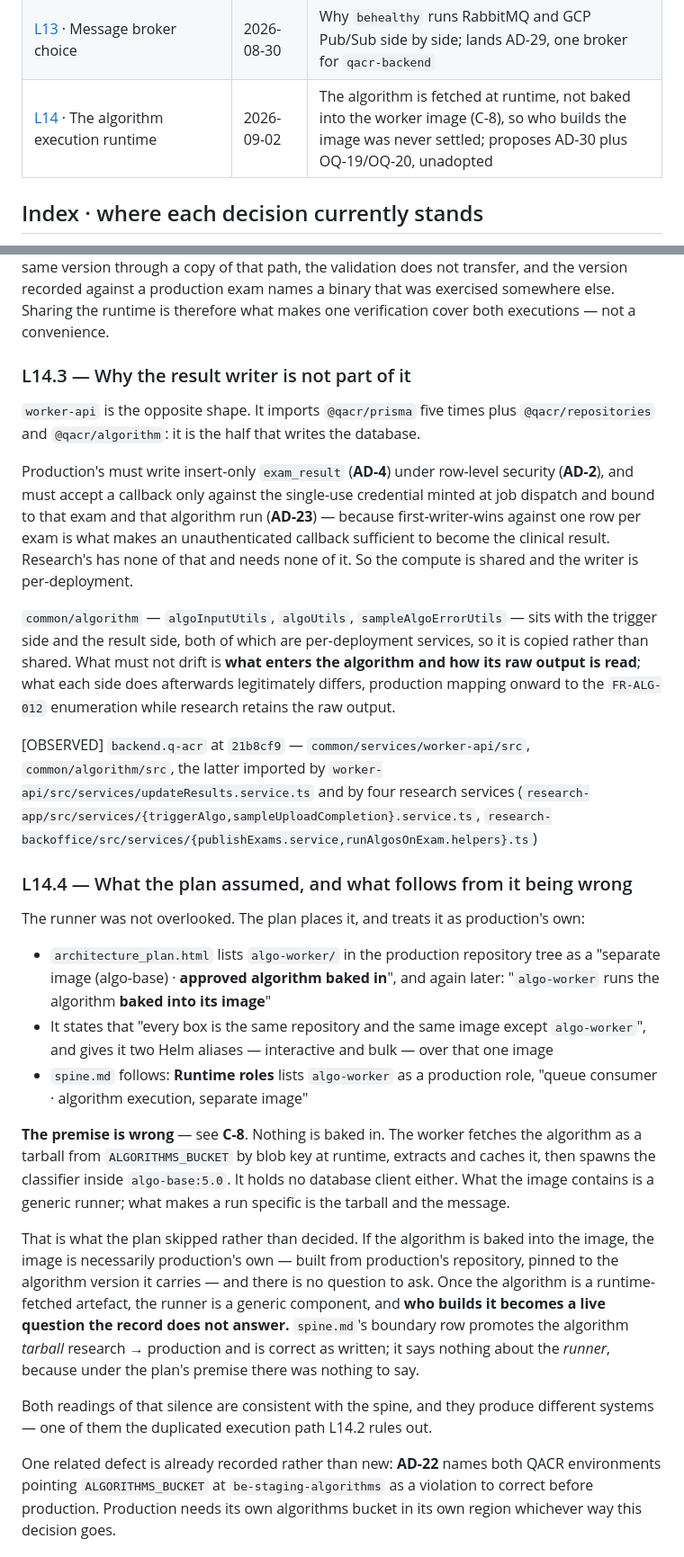
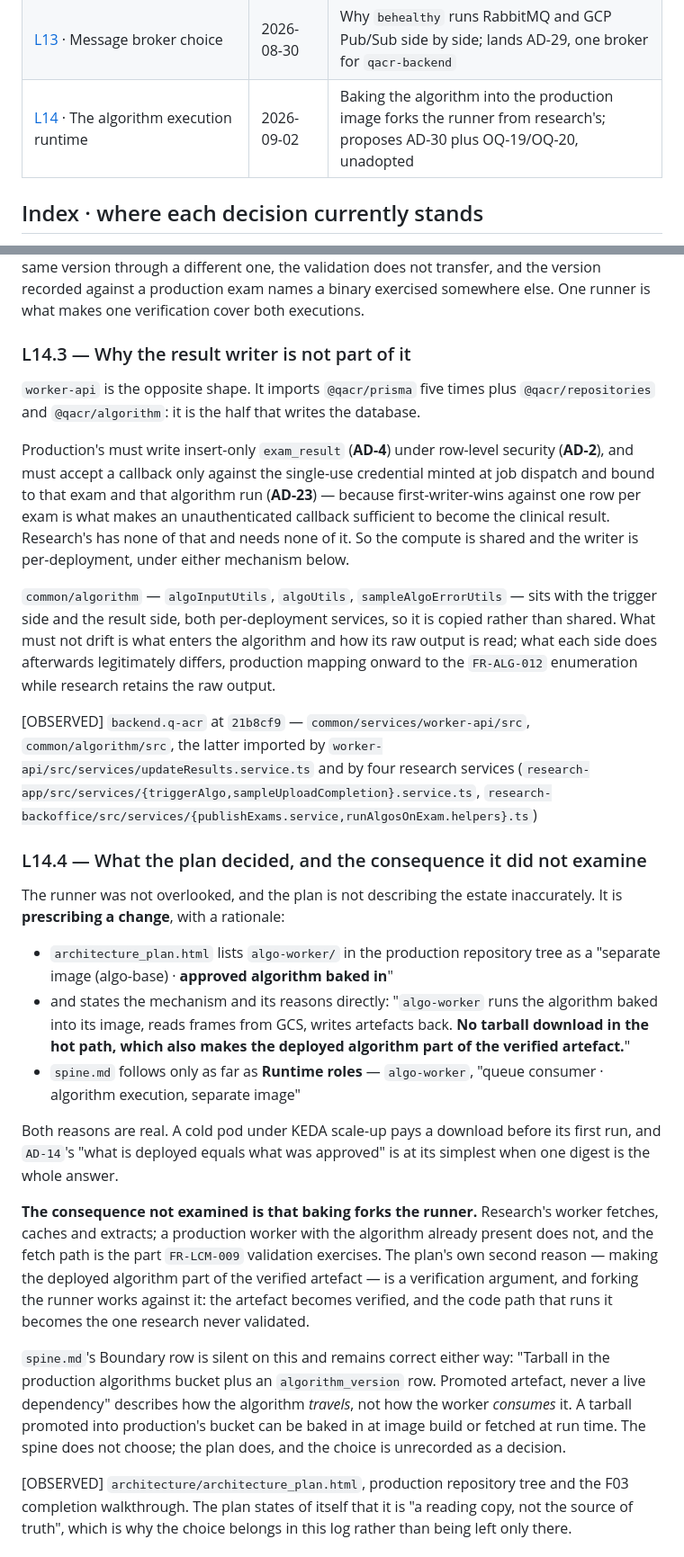
Before and after one commit to OwnHealthIL/qacr-spec, a Markdown page: architecture/spine-decision-log.md, 2 parts joined by grey strips. Shown at 90% size. GitHub-like rendering.

```diff
--- a/architecture/spine-decision-log.md
+++ b/architecture/spine-decision-log.md
@@ -44,7 +44,7 @@ claim, not the reader's confidence in it.
 | [L11](#l11--review-pass-2026-08-23--thirteen-items-raised-against-the-spine) · Review pass — thirteen items raised against the spine | 2026-08-23 | 13 `AQ-*` questions worked and landed one by one (`L11.1`–`L11.15`); adds AD-20–AD-27, OQ-11–OQ-17 |
 | [L12](#l12--absorbed-source-material-2026-08-26) · Absorbed source material | 2026-08-26 | Evidence base (`E-1`–`E-14`), corrections (`C-1`–`C-7`), gaps (`G-1`–`G-6`), verbatim inputs folded in and deleted |
 | [L13](#l13--message-broker-choice-for-qacr-backend-one-broker-not-two) · Message broker choice | 2026-08-30 | Why `behealthy` runs RabbitMQ and GCP Pub/Sub side by side; lands AD-29, one broker for `qacr-backend` |
-| [L14](#l14--the-algorithm-execution-runtime-one-artefact-two-deployments) · The algorithm execution runtime | 2026-09-02 | The algorithm is fetched at runtime, not baked into the worker image (C-8), so who builds the image was never settled; proposes AD-30 plus OQ-19/OQ-20, unadopted |
+| [L14](#l14--the-algorithm-execution-runtime-one-artefact-two-deployments) · The algorithm execution runtime | 2026-09-02 | Baking the algorithm into the production image forks the runner from research's; proposes AD-30 plus OQ-19/OQ-20, unadopted |
 
 ## Index · where each decision currently stands
 
@@ -1064,7 +1057,7 @@ Together those make duplication a validation problem rather than a maintenance o
 validates algorithm version X through one orchestration path and production runs the same version
-through a copy of that path, the validation does not transfer, and the version recorded against a
-production exam names a binary that was exercised somewhere else. Sharing the runtime is therefore
-what makes one verification cover both executions — not a convenience.
+through a different one, the validation does not transfer, and the version recorded against a
+production exam names a binary exercised somewhere else. One runner is what makes one verification
+cover both executions.
 
 ### L14.3 — Why the result writer is not part of it
 
@@ -1075,48 +1068,51 @@ Production's must write insert-only `exam_result` (**AD-4**) under row-level sec
 must accept a callback only against the single-use credential minted at job dispatch and bound to
 that exam and that algorithm run (**AD-23**) — because first-writer-wins against one row per exam is
 what makes an unauthenticated callback sufficient to become the clinical result. Research's has none
-of that and needs none of it. So the compute is shared and the writer is per-deployment.
+of that and needs none of it. So the compute is shared and the writer is per-deployment, under either
+mechanism below.
 
 `common/algorithm` — `algoInputUtils`, `algoUtils`, `sampleAlgoErrorUtils` — sits with the trigger
-side and the result side, both of which are per-deployment services, so it is copied rather than
-shared. What must not drift is **what enters the algorithm and how its raw output is read**; what
-each side does afterwards legitimately differs, production mapping onward to the `FR-ALG-012`
-enumeration while research retains the raw output.
+side and the result side, both per-deployment services, so it is copied rather than shared. What must
+not drift is what enters the algorithm and how its raw output is read; what each side does afterwards
+legitimately differs, production mapping onward to the `FR-ALG-012` enumeration while research retains
+the raw output.
 
-[OBSERVED] `backend.q-acr` at `21b8cf9` — `common/services/worker-api/src`,
-`common/algorithm/src`, the latter imported by `worker-api/src/services/updateResults.service.ts`
-and by four research services (`research-app/src/services/{triggerAlgo,sampleUploadCompletion}.service.ts`,
+[OBSERVED] `backend.q-acr` at `21b8cf9` — `common/services/worker-api/src`, `common/algorithm/src`,
+the latter imported by `worker-api/src/services/updateResults.service.ts` and by four research
+services (`research-app/src/services/{triggerAlgo,sampleUploadCompletion}.service.ts`,
 `research-backoffice/src/services/{publishExams.service,runAlgosOnExam.helpers}.ts`)
 
-### L14.4 — What the plan assumed, and what follows from it being wrong
+### L14.4 — What the plan decided, and the consequence it did not examine
 
-The runner was not overlooked. The plan places it, and treats it as production's own:
+The runner was not overlooked, and the plan is not describing the estate inaccurately. It is
+**prescribing a change**, with a rationale:
 
 - `architecture_plan.html` lists `algo-worker/` in the production repository tree as a
-  "separate image (algo-base) · **approved algorithm baked in**", and again later:
-  "`algo-worker` runs the algorithm **baked into its image**"
-- It states that "every box is the same repository and the same image except `algo-worker`", and
-  gives it two Helm aliases — interactive and bulk — over that one image
-- `spine.md` follows: **Runtime roles** lists `algo-worker` as a production role, "queue consumer ·
-  algorithm execution, separate image"
+  "separate image (algo-base) · **approved algorithm baked in**"
+- and states the mechanism and its reasons directly: "`algo-worker` runs the algorithm baked into
+  its image, reads frames from GCS, writes artefacts back. **No tarball download in the hot path,
+  which also makes the deployed algorithm part of the verified artefact.**"
+- `spine.md` follows only as far as **Runtime roles** — `algo-worker`, "queue consumer · algorithm
+  execution, separate image"
 
-**The premise is wrong** — see **C-8**. Nothing is baked in. The worker fetches the algorithm as a
-tarball from `ALGORITHMS_BUCKET` by blob key at runtime, extracts and caches it, then spawns the
-classifier inside `algo-base:5.0`. It holds no database client either. What the image contains is a
-generic runner; what makes a run specific is the tarball and the message.
+Both reasons are real. A cold pod under KEDA scale-up pays a download before its first run, and
+`AD-14`'s "what is deployed equals what was approved" is at its simplest when one digest is the whole
+answer.
 
-That is what the plan skipped rather than decided. If the algorithm is baked into the image, the
-image is necessarily production's own — built from production's repository, pinned to the algorithm
-version it carries — and there is no question to ask. Once the algorithm is a runtime-fetched
-artefact, the runner is a generic component, and **who builds it becomes a live question the record
-does not answer.** `spine.md`'s boundary row promotes the algorithm *tarball* research → production
-and is correct as written; it says nothing about the *runner*, because under the plan's premise there
-was nothing to say.
+**The consequence not examined is that baking forks the runner.** Research's worker fetches, caches
+and extracts; a production worker with the algorithm already present does not, and the fetch path is
+the part `FR-LCM-009` validation exercises. The plan's own second reason — making the deployed
+algorithm part of the verified artefact — is a verification argument, and forking the runner works
+against it: the artefact becomes verified, and the code path that runs it becomes the one research
+never validated.
 
-Both readings of that silence are consistent with the spine, and they produce different systems —
-one of them the duplicated execution path L14.2 rules out.
+`spine.md`'s Boundary row is silent on this and remains correct either way: "Tarball in the
+production algorithms bucket plus an `algorithm_version` row. Promoted artefact, never a live
+dependency" describes how the algorithm *travels*, not how the worker *consumes* it. A tarball
+promoted into production's bucket can be baked in at image build or fetched at run time. The spine
+does not choose; the plan does, and the choice is unrecorded as a decision.
 
-One related defect is already recorded rather than new: **AD-22** names both QACR environments
-pointing `ALGORITHMS_BUCKET` at `be-staging-algorithms` as a violation to correct before production.
-Production needs its own algorithms bucket in its own region whichever way this decision goes.
+[OBSERVED] `architecture/architecture_plan.html`, production repository tree and the F03 completion
+walkthrough. The plan states of itself that it is "a reading copy, not the source of truth", which is
+why the choice belongs in this log rather than being left only there.
 
```
Also changed, not shown: other parts of architecture/spine-decision-log.md (+72 -75 lines).
